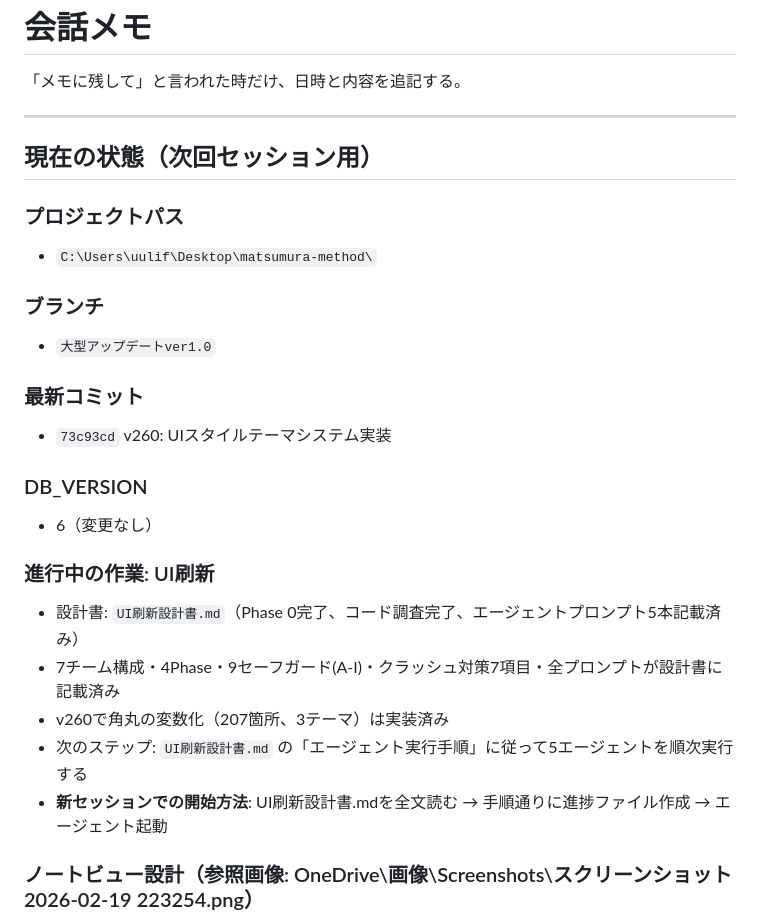
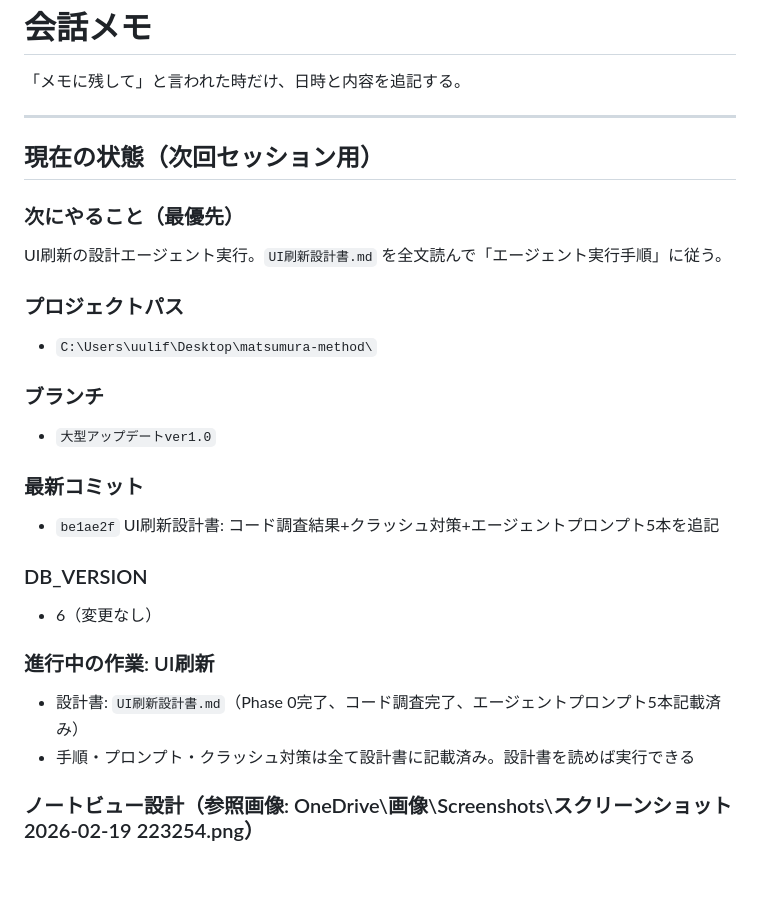
Before and after one commit to uulif/matsumura-method, a Markdown page: 会話メモ.md, the part around the change. Drawn GitHub-style; blank space fills up the shorter version.

Commit message:
会話メモ: 次にやることを最上部に明示+コミットハッシュ更新
Co-Authored-By: Claude Opus 4.6 <noreply@anthropic.com>

```diff
--- a/会話メモ.md
+++ b/会話メモ.md
@@ -6,6 +6,9 @@
 
 ## 現在の状態（次回セッション用）
 
+### 次にやること（最優先）
+UI刷新の設計エージェント実行。`UI刷新設計書.md` を全文読んで「エージェント実行手順」に従う。
+
 ### プロジェクトパス
 - `C:\Users\uulif\Desktop\matsumura-method\`
 
@@ -13,17 +16,14 @@
 - `大型アップデートver1.0`
 
 ### 最新コミット
-- `73c93cd` v260: UIスタイルテーマシステム実装
+- `be1ae2f` UI刷新設計書: コード調査結果+クラッシュ対策+エージェントプロンプト5本を追記
 
 ### DB_VERSION
 - 6（変更なし）
 
 ### 進行中の作業: UI刷新
 - 設計書: `UI刷新設計書.md`（Phase 0完了、コード調査完了、エージェントプロンプト5本記載済み）
-- 7チーム構成・4Phase・9セーフガード(A-I)・クラッシュ対策7項目・全プロンプトが設計書に記載済み
-- v260で角丸の変数化（207箇所、3テーマ）は実装済み
-- 次のステップ: `UI刷新設計書.md` の「エージェント実行手順」に従って5エージェントを順次実行する
-- **新セッションでの開始方法**: UI刷新設計書.mdを全文読む → 手順通りに進捗ファイル作成 → エージェント起動
+- 手順・プロンプト・クラッシュ対策は全て設計書に記載済み。設計書を読めば実行できる
 
 ### ノートビュー設計（参照画像: OneDrive\画像\Screenshots\スクリーンショット 2026-02-19 223254.png）
 
```
